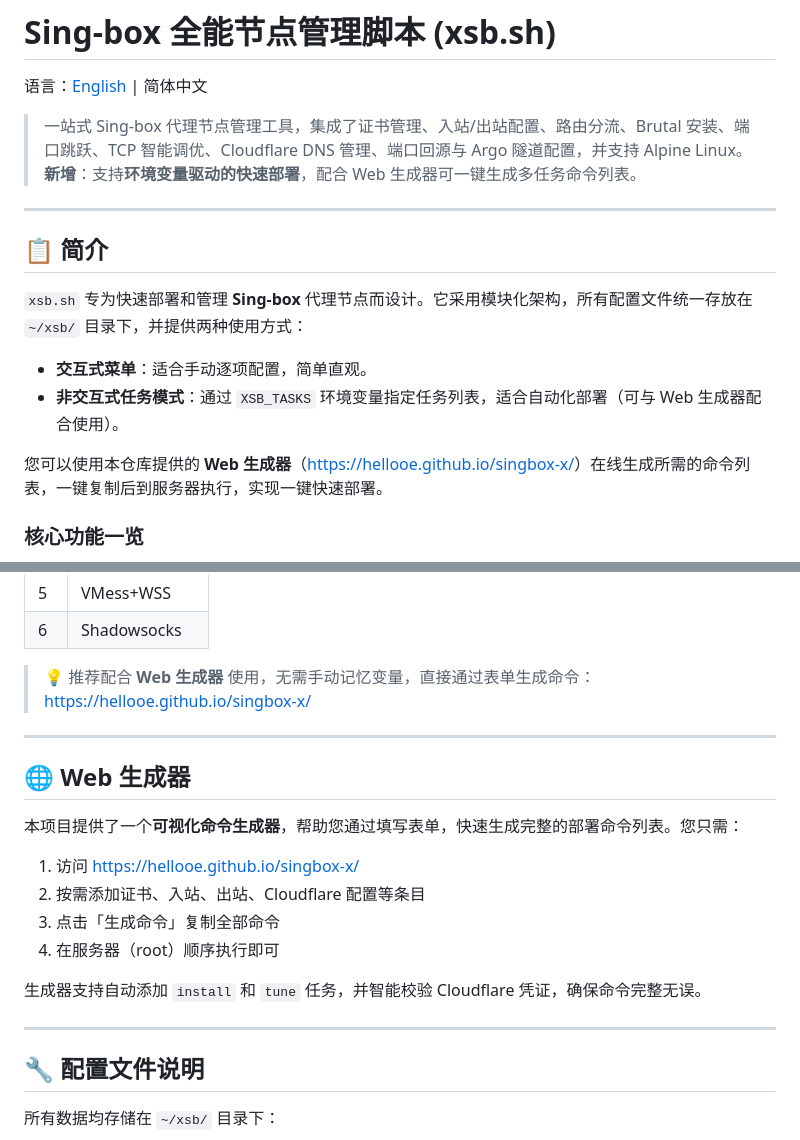
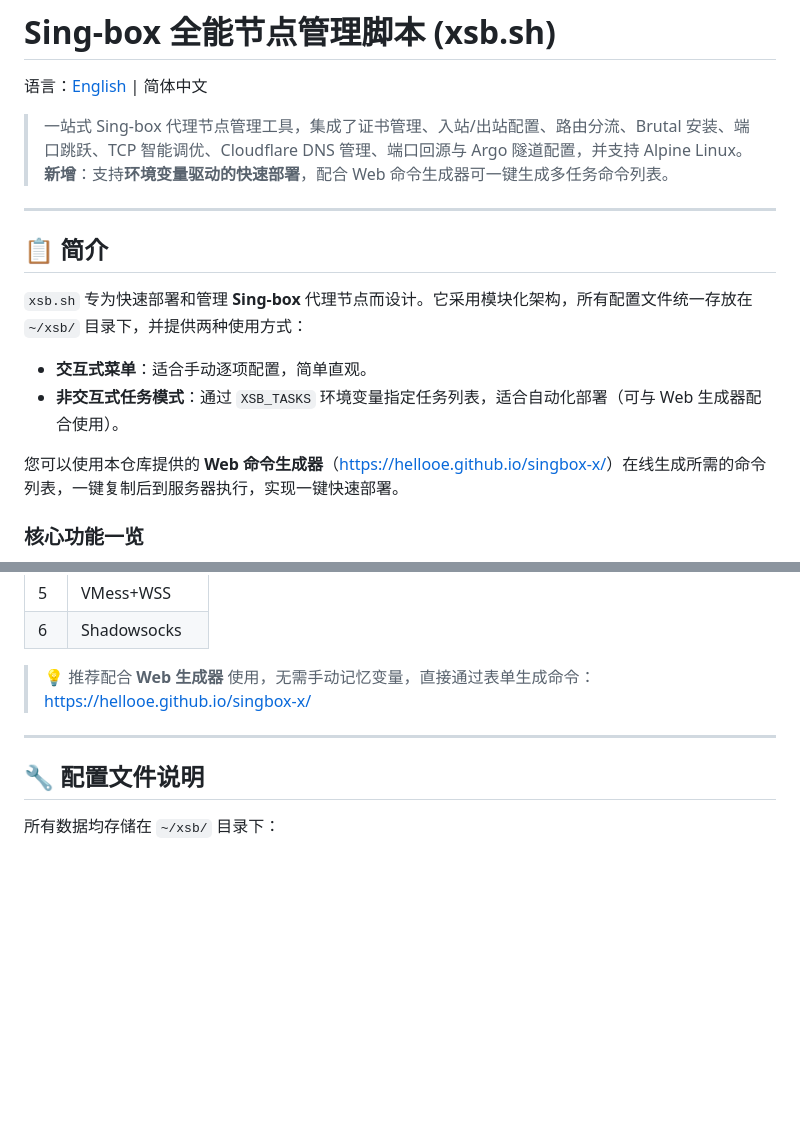
Before and after one commit to hellooe/singbox-x, a Markdown page: README.md, 2 parts joined by grey strips. Drawn GitHub-style; blank space fills up the shorter version.

```diff
--- a/README.md
+++ b/README.md
@@ -3,7 +3,7 @@
 语言：[English](README_en.md) | 简体中文
 
 > 一站式 Sing-box 代理节点管理工具，集成了证书管理、入站/出站配置、路由分流、Brutal 安装、端口跳跃、TCP 智能调优、Cloudflare DNS 管理、端口回源与 Argo 隧道配置，并支持 Alpine Linux。
-> **新增**：支持**环境变量驱动的快速部署**，配合 Web 生成器可一键生成多任务命令列表。
+> **新增**：支持**环境变量驱动的快速部署**，配合 Web 命令生成器可一键生成多任务命令列表。
 
 ---
 
@@ -14,7 +14,7 @@
 - **交互式菜单**：适合手动逐项配置，简单直观。
 - **非交互式任务模式**：通过 `XSB_TASKS` 环境变量指定任务列表，适合自动化部署（可与 Web 生成器配合使用）。
 
-您可以使用本仓库提供的 **Web 生成器**（[https://hellooe.github.io/singbox-x/](https://hellooe.github.io/singbox-x/)）在线生成所需的命令列表，一键复制后到服务器执行，实现一键快速部署。
+您可以使用本仓库提供的 **Web 命令生成器**（[https://hellooe.github.io/singbox-x/](https://hellooe.github.io/singbox-x/)）在线生成所需的命令列表，一键复制后到服务器执行，实现一键快速部署。
 
 ### 核心功能一览
 
@@ -120,19 +120,6 @@ bash <(curl -Ls https://raw.githubusercontent.com/hellooe/singbox-x/refs/heads/m
 
 ---
 
-## 🌐 Web 生成器
-
-本项目提供了一个**可视化命令生成器**，帮助您通过填写表单，快速生成完整的部署命令列表。您只需：
-
-1. 访问 [https://hellooe.github.io/singbox-x/](https://hellooe.github.io/singbox-x/)
-2. 按需添加证书、入站、出站、Cloudflare 配置等条目
-3. 点击「生成命令」复制全部命令
-4. 在服务器（root）顺序执行即可
-
-生成器支持自动添加 `install` 和 `tune` 任务，并智能校验 Cloudflare 凭证，确保命令完整无误。
-
----
-
 ## 🔧 配置文件说明
 
 所有数据均存储在 `~/xsb/` 目录下：
```
